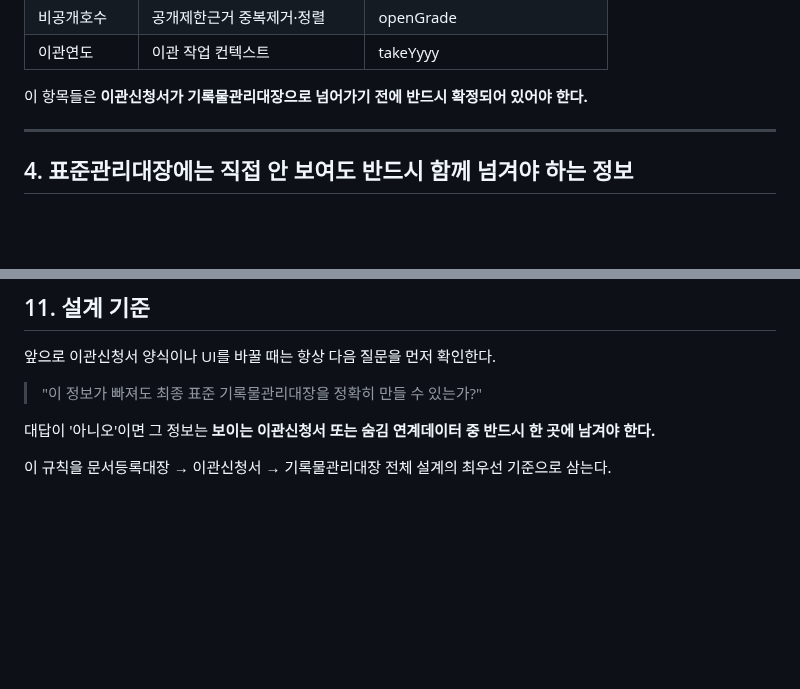
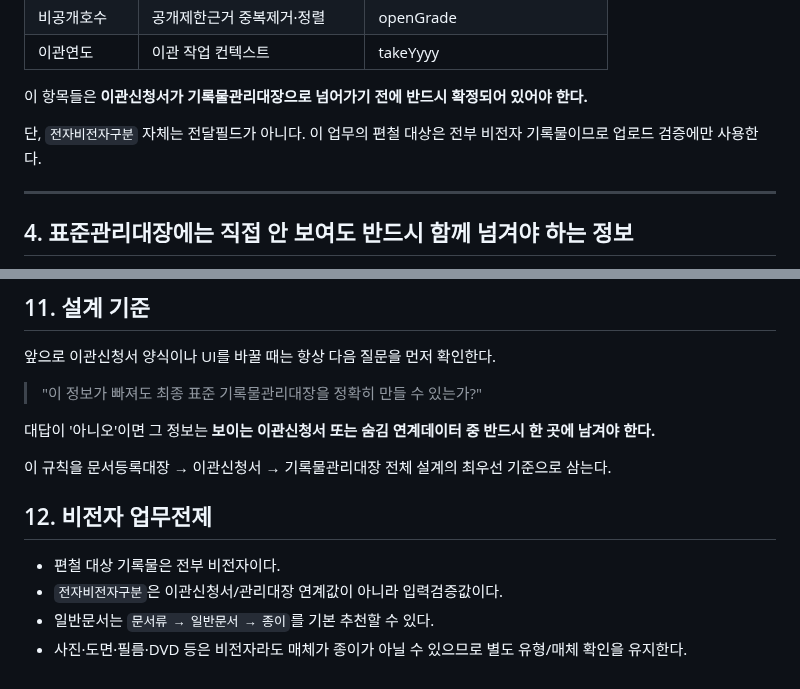
Before and after one commit to kirakein-gif/ddalkkak-records, a Markdown page: docs/mandatory-transfer-fields.md, 2 parts joined by grey strips. GitHub-like rendering; blank space fills up the shorter version.

Commit message:
Clarify non-electronic records as workflow precondition

```diff
--- a/docs/mandatory-transfer-fields.md
+++ b/docs/mandatory-transfer-fields.md
@@ -58,6 +58,8 @@
 | 이관연도 | 이관 작업 컨텍스트 | takeYyyy |
 
 이 항목들은 **이관신청서가 기록물관리대장으로 넘어가기 전에 반드시 확정되어 있어야 한다.**
+
+단, `전자비전자구분` 자체는 전달필드가 아니다. 이 업무의 편철 대상은 전부 비전자 기록물이므로 업로드 검증에만 사용한다.
 
 ---
 
@@ -224,3 +226,11 @@ sourceDocumentNos, sourceTaskCard, sourceRowRefs, transferPackageId
 그 정보는 **보이는 이관신청서 또는 숨김 연계데이터 중 반드시 한 곳에 남겨야 한다.**
 
 이 규칙을 문서등록대장 → 이관신청서 → 기록물관리대장 전체 설계의 최우선 기준으로 삼는다.
+
+
+## 12. 비전자 업무전제
+
+- 편철 대상 기록물은 전부 비전자이다.
+- `전자비전자구분`은 이관신청서/관리대장 연계값이 아니라 입력검증값이다.
+- 일반문서는 `문서류 → 일반문서 → 종이`를 기본 추천할 수 있다.
+- 사진·도면·필름·DVD 등은 비전자라도 매체가 종이가 아닐 수 있으므로 별도 유형/매체 확인을 유지한다.
```
